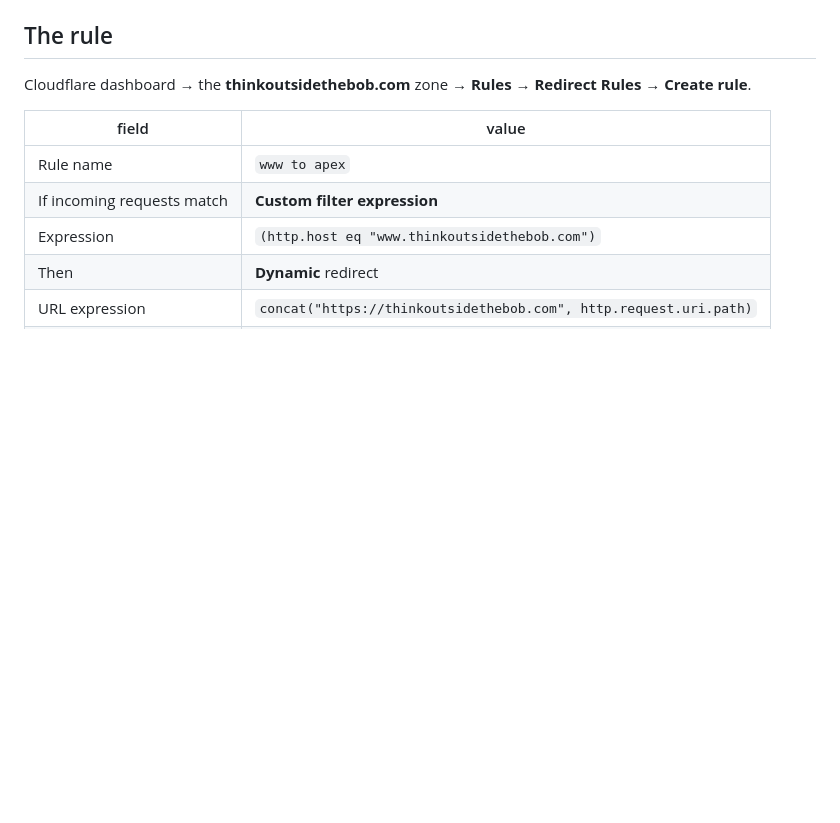
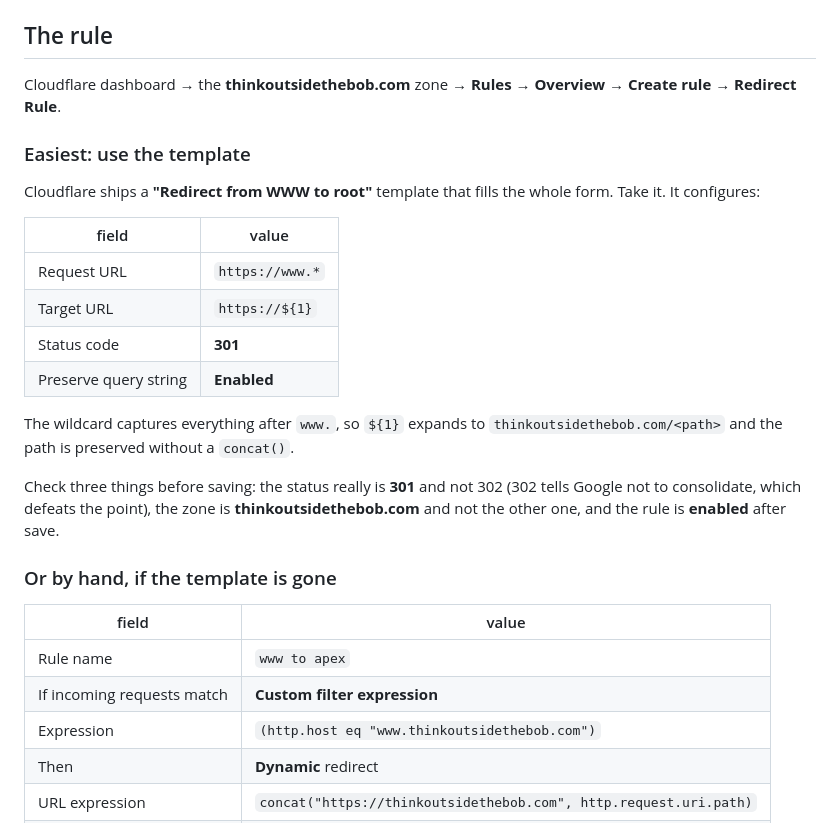
Before and after one commit to bobvan/outsideTheBob, a Markdown page: docs/cloudflare-www-redirect.md, the part around the change. GitHub-like rendering; blank space fills up the shorter version.

Commit message:
docs: lead the www-redirect runbook with Cloudflare's own template
The dashboard ships a 'Redirect from WWW to root' template that fills the whole
form with the wildcard form (https://www.* -> https://${1}), which is simpler
than the hand-written concat(). Keeps the manual version as a fallback.

Co-Authored-By: Claude Opus 5 <noreply@anthropic.com>

```diff
--- a/docs/cloudflare-www-redirect.md
+++ b/docs/cloudflare-www-redirect.md
@@ -16,7 +16,29 @@ the site and becomes a signpost to the first one.
 ## The rule
 
 Cloudflare dashboard → the **thinkoutsidethebob.com** zone → **Rules** →
-**Redirect Rules** → **Create rule**.
+**Overview** → **Create rule** → **Redirect Rule**.
+
+### Easiest: use the template
+
+Cloudflare ships a **"Redirect from WWW to root"** template that fills the whole
+form. Take it. It configures:
+
+| field | value |
+|---|---|
+| Request URL | `https://www.*` |
+| Target URL | `https://${1}` |
+| Status code | **301** |
+| Preserve query string | **Enabled** |
+
+The wildcard captures everything after `www.`, so `${1}` expands to
+`thinkoutsidethebob.com/<path>` and the path is preserved without a `concat()`.
+
+Check three things before saving: the status really is **301** and not 302 (302
+tells Google not to consolidate, which defeats the point), the zone is
+**thinkoutsidethebob.com** and not the other one, and the rule is **enabled**
+after save.
+
+### Or by hand, if the template is gone
 
 | field | value |
 |---|---|
```
